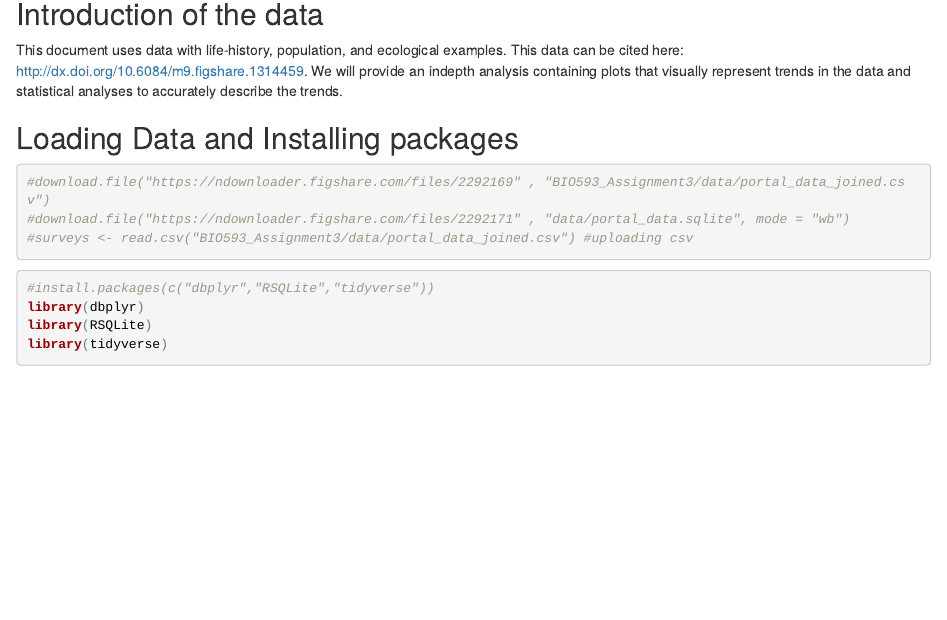
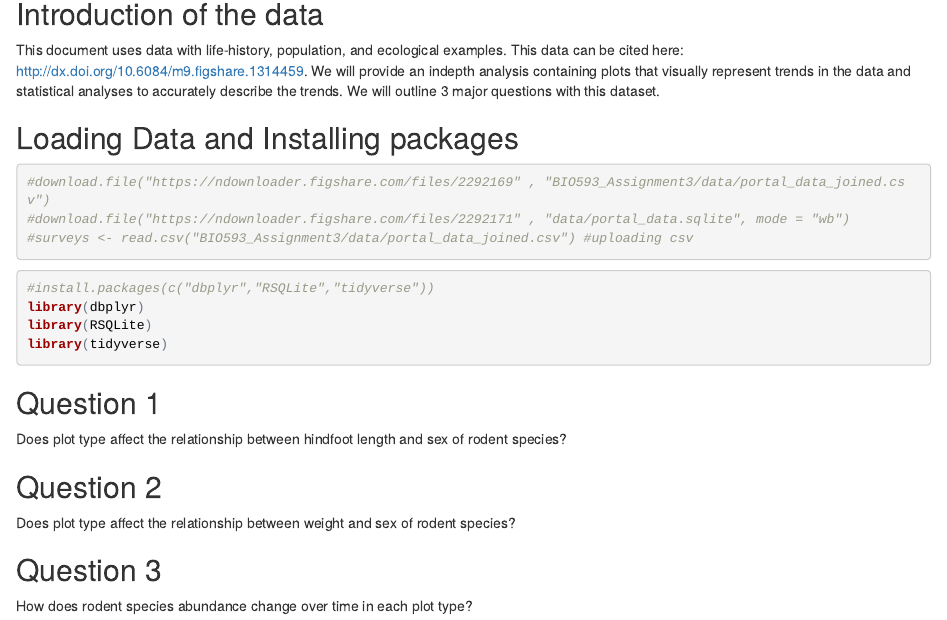
Before and after one commit to djordan96/BIO593_Assignment3, an R Markdown document (scripts/BIO593_Assignment3_RMarkdown.Rmd): the page in a window 1100 px wide, from 140 px down. The pictures show the output file scripts/BIO593_Assignment3_RMarkdown.html that the author committed with the source, opened offline.

Commit message:
adding questions

````diff
--- a/scripts/BIO593_Assignment3_RMarkdown.Rmd
+++ b/scripts/BIO593_Assignment3_RMarkdown.Rmd
@@ -11,7 +11,7 @@ knitr::opts_chunk$set(echo = TRUE)
 
 ## Introduction of the data
 
-This document uses data with life-history, population, and ecological examples. This data can be cited here: http://dx.doi.org/10.6084/m9.figshare.1314459. We will provide an indepth analysis containing plots that visually represent trends in the data and statistical analyses to accurately describe the trends.
+This document uses data with life-history, population, and ecological examples. This data can be cited here: http://dx.doi.org/10.6084/m9.figshare.1314459. We will provide an indepth analysis containing plots that visually represent trends in the data and statistical analyses to accurately describe the trends. We will outline 3 major questions with this dataset.
 
 ## Loading Data and Installing packages
 ```{r load data, echo=TRUE, cache=FALSE, results=FALSE, message=FALSE, warning=FALSE}
@@ -26,3 +26,22 @@ library(dbplyr)
 library(RSQLite)
 library(tidyverse)
 ```
+
+## Question 1
+Does plot type affect the relationship between hindfoot length and sex of rodent species?
+
+``` {r Q1, echo = FALSE}
+
+```
+
+## Question 2
+Does plot type affect the relationship between weight and sex of rodent species?
+```{r Q2, echo = FALSE}
+
+```
+
+## Question 3
+How does rodent species abundance change over time in each plot type?
+```{r Q3, echo = FALSE}
+
+```
````
Also changed, not shown: scripts/BIO593_Assignment3_RMarkdown.html.
